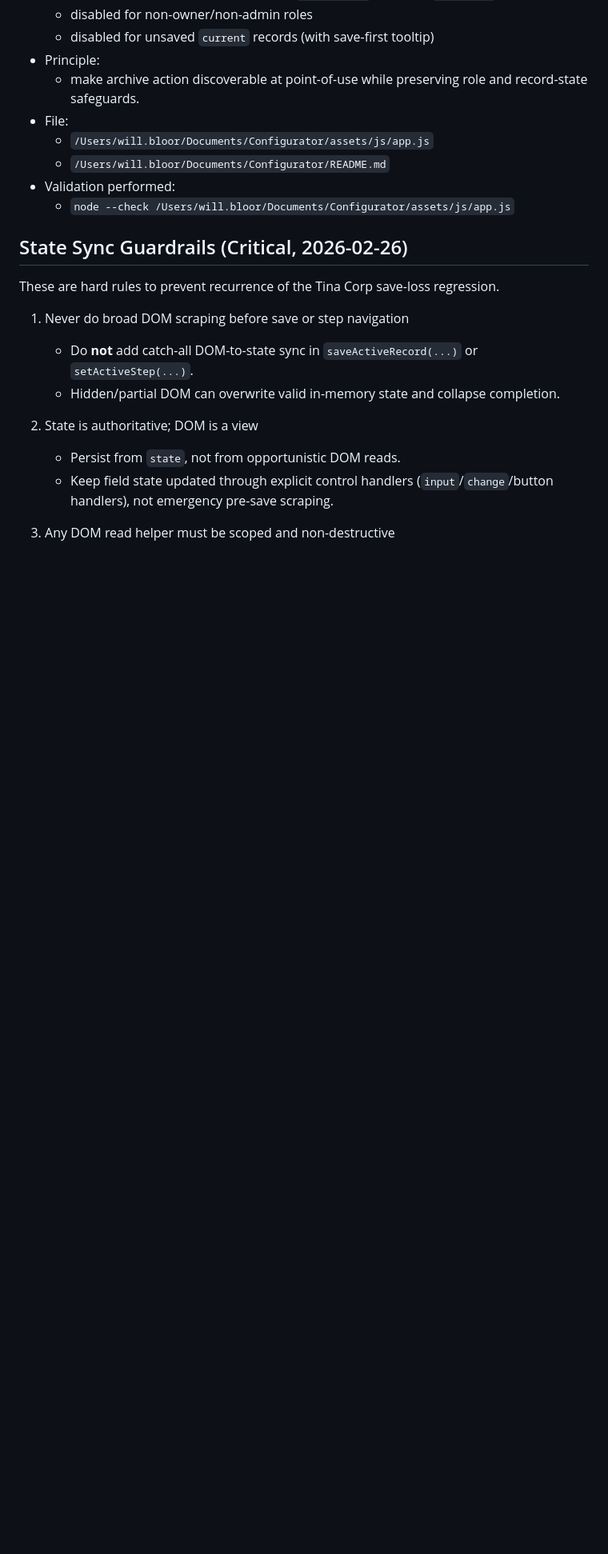
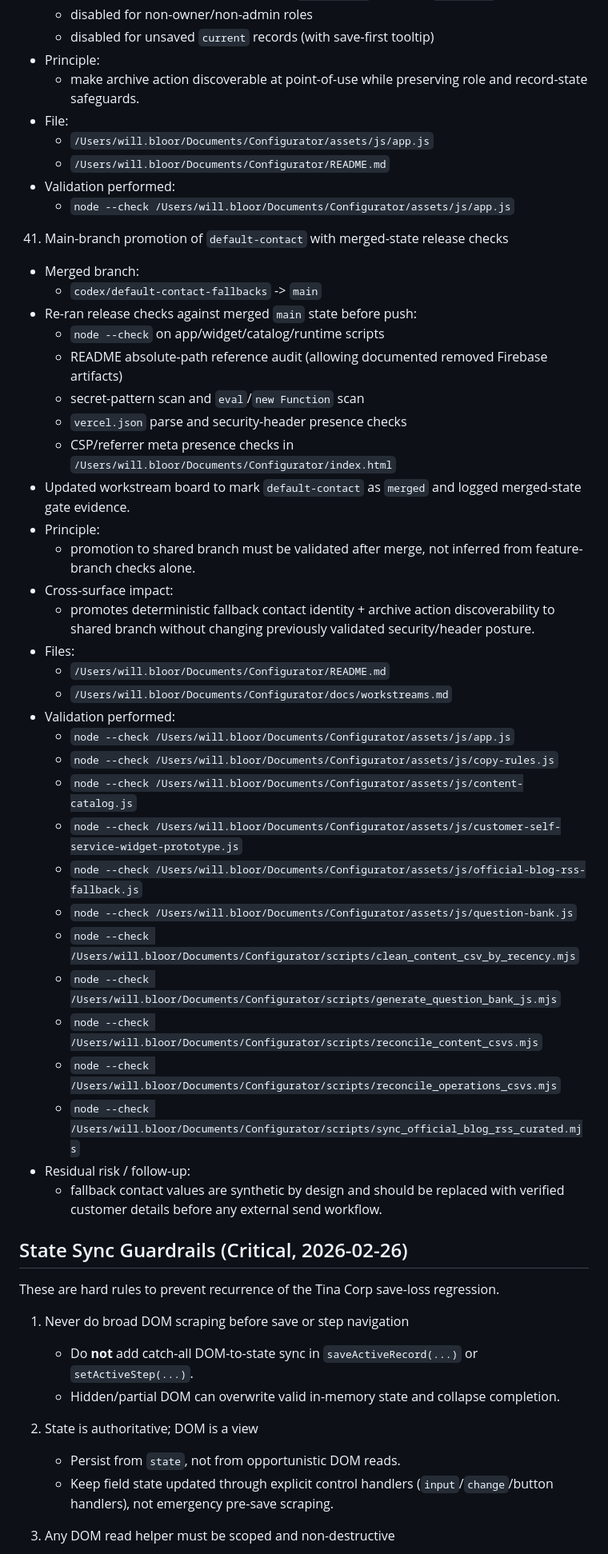
Before and after one commit to willbloor/ciso-configurator, a Markdown page: README.md, the part around the change. Shown at 80% size. GitHub-like rendering; blank space fills up the shorter version.

Commit message:
Process: log main promotion gate for default-contact

```diff
--- a/README.md
+++ b/README.md
@@ -800,6 +800,38 @@ Design and workflow updates deployed for self-service intake and dashboard follo
      - `/Users/will.bloor/Documents/Configurator/README.md`
    - Validation performed:
      - `node --check /Users/will.bloor/Documents/Configurator/assets/js/app.js`
+
+41. Main-branch promotion of `default-contact` with merged-state release checks
+   - Merged branch:
+     - `codex/default-contact-fallbacks` -> `main`
+   - Re-ran release checks against merged `main` state before push:
+     - `node --check` on app/widget/catalog/runtime scripts
+     - README absolute-path reference audit (allowing documented removed Firebase artifacts)
+     - secret-pattern scan and `eval`/`new Function` scan
+     - `vercel.json` parse and security-header presence checks
+     - CSP/referrer meta presence checks in `/Users/will.bloor/Documents/Configurator/index.html`
+   - Updated workstream board to mark `default-contact` as `merged` and logged merged-state gate evidence.
+   - Principle:
+     - promotion to shared branch must be validated after merge, not inferred from feature-branch checks alone.
+   - Cross-surface impact:
+     - promotes deterministic fallback contact identity + archive action discoverability to shared branch without changing previously validated security/header posture.
+   - Files:
+     - `/Users/will.bloor/Documents/Configurator/README.md`
+     - `/Users/will.bloor/Documents/Configurator/docs/workstreams.md`
+   - Validation performed:
+     - `node --check /Users/will.bloor/Documents/Configurator/assets/js/app.js`
+     - `node --check /Users/will.bloor/Documents/Configurator/assets/js/copy-rules.js`
+     - `node --check /Users/will.bloor/Documents/Configurator/assets/js/content-catalog.js`
+     - `node --check /Users/will.bloor/Documents/Configurator/assets/js/customer-self-service-widget-prototype.js`
+     - `node --check /Users/will.bloor/Documents/Configurator/assets/js/official-blog-rss-fallback.js`
+     - `node --check /Users/will.bloor/Documents/Configurator/assets/js/question-bank.js`
+     - `node --check /Users/will.bloor/Documents/Configurator/scripts/clean_content_csv_by_recency.mjs`
+     - `node --check /Users/will.bloor/Documents/Configurator/scripts/generate_question_bank_js.mjs`
+     - `node --check /Users/will.bloor/Documents/Configurator/scripts/reconcile_content_csvs.mjs`
+     - `node --check /Users/will.bloor/Documents/Configurator/scripts/reconcile_operations_csvs.mjs`
+     - `node --check /Users/will.bloor/Documents/Configurator/scripts/sync_official_blog_rss_curated.mjs`
+   - Residual risk / follow-up:
+     - fallback contact values are synthetic by design and should be replaced with verified customer details before any external send workflow.
 
 ## State Sync Guardrails (Critical, 2026-02-26)
 
```
Also changed, not shown: docs/workstreams.md (+4 -2 lines).
